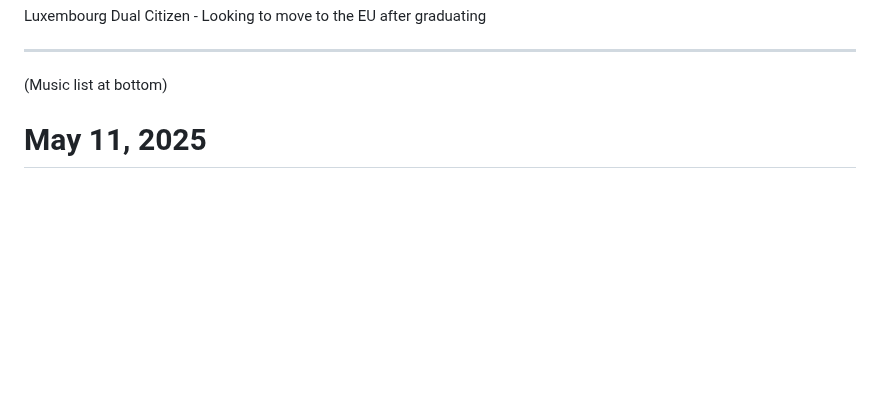
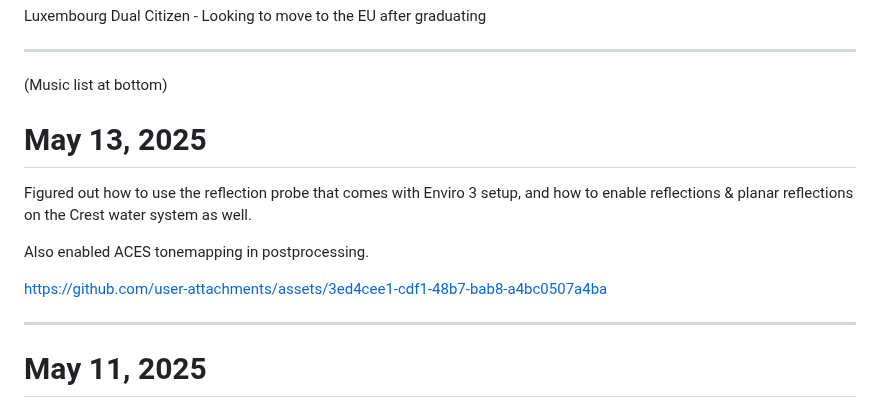
Before and after one commit to PaulB-H/PaulB-H, a Markdown page: README.md, the part around the change. GitHub-like rendering; blank space fills up the shorter version.

Commit message:
add blog post

```diff
--- a/README.md
+++ b/README.md
@@ -15,6 +15,16 @@
 <hr />
 
 (Music list at bottom)
+
+# May 13, 2025
+
+Figured out how to use the reflection probe that comes with Enviro 3 setup, and how to enable reflections & planar reflections on the Crest water system as well.
+
+Also enabled ACES tonemapping in postprocessing.
+
+https://github.com/user-attachments/assets/3ed4cee1-cdf1-48b7-bab8-a4bc0507a4ba
+
+<hr />
 
 # May 11, 2025
 
```
